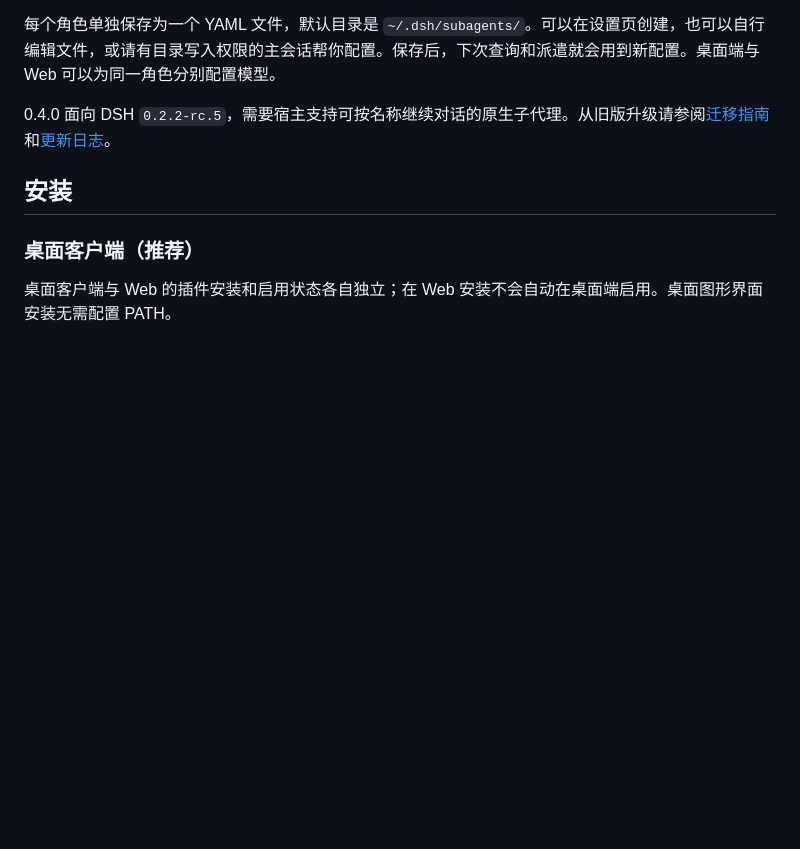
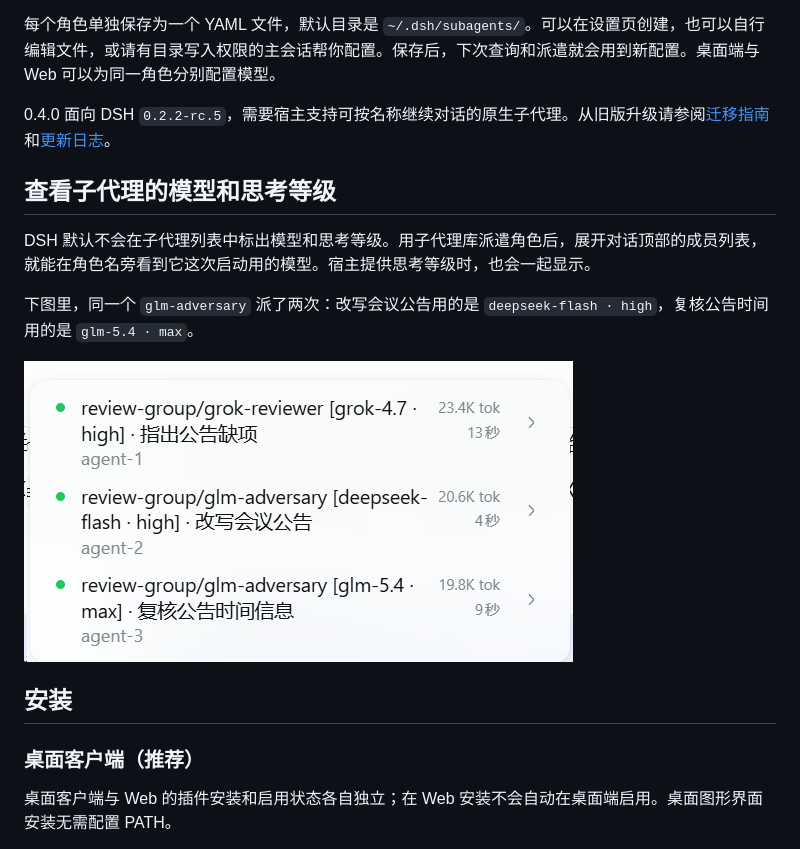
Before and after one commit to MaRi23333/dsh-subagent-library, a Markdown page: README.md, the part around the change. GitHub-like rendering; pictures changed too: assets/readme/member-model-effort.png (added); blank space fills up the shorter version.

```diff
--- a/README.md
+++ b/README.md
@@ -33,6 +33,14 @@
 每个角色单独保存为一个 YAML 文件，默认目录是 `~/.dsh/subagents/`。可以在设置页创建，也可以自行编辑文件，或请有目录写入权限的主会话帮你配置。保存后，下次查询和派遣就会用到新配置。桌面端与 Web 可以为同一角色分别配置模型。
 
 0.4.0 面向 DSH `0.2.2-rc.5`，需要宿主支持可按名称继续对话的原生子代理。从旧版升级请参阅[迁移指南](./MIGRATION.md)和[更新日志](./CHANGELOG.md)。
+
+## 查看子代理的模型和思考等级
+
+DSH 默认不会在子代理列表中标出模型和思考等级。用子代理库派遣角色后，展开对话顶部的成员列表，就能在角色名旁看到它这次启动用的模型。宿主提供思考等级时，也会一起显示。
+
+下图里，同一个 `glm-adversary` 派了两次：改写会议公告用的是 `deepseek-flash · high`，复核公告时间用的是 `glm-5.4 · max`。
+
+![DSH 成员列表，三次派遣分别显示 grok-4.7 · high、deepseek-flash · high 和 glm-5.4 · max。](./assets/readme/member-model-effort.png)
 
 ## 安装
 
```
Also changed, not shown: README.en.md (+8 -0 lines), 1 other file.
